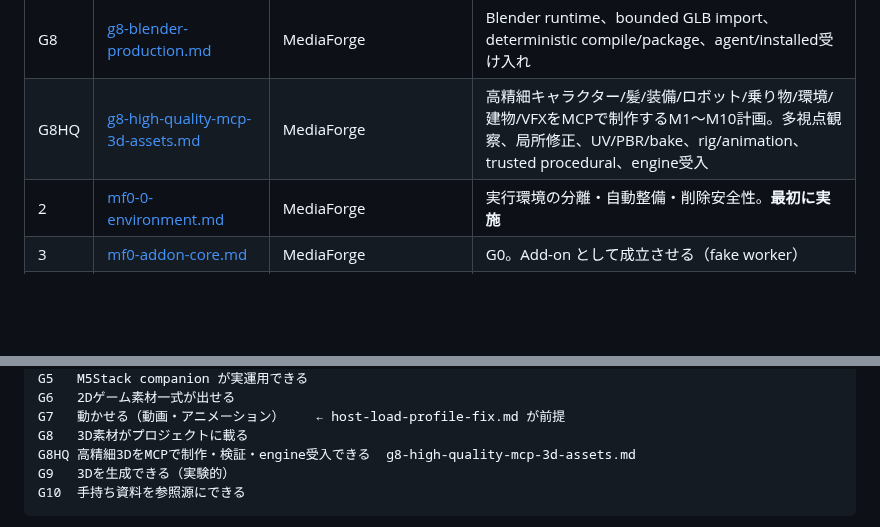
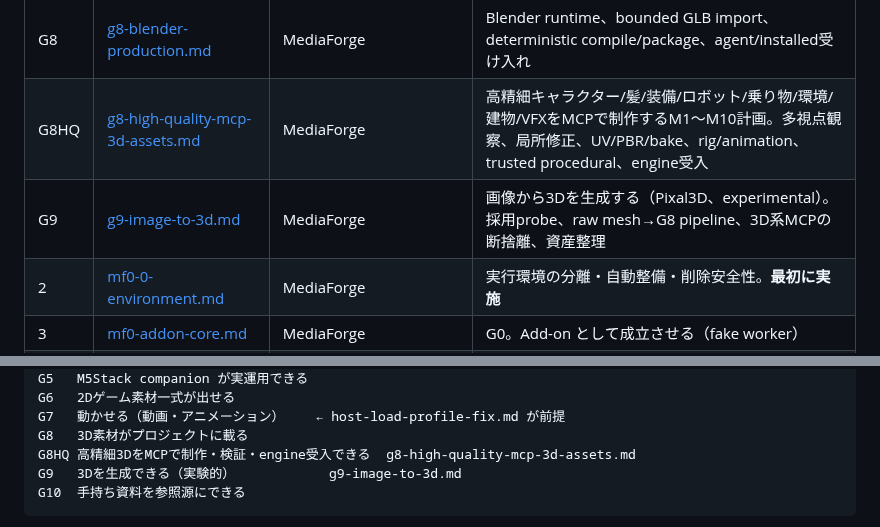
Before and after one commit to souten-yd/ControlDeckMediaForge, a Markdown page: docs/implementation/README.md, 2 parts joined by grey strips. GitHub-like rendering; blank space fills up the shorter version.

````diff
--- a/docs/implementation/README.md
+++ b/docs/implementation/README.md
@@ -26,6 +26,7 @@ docs/implementation/                 実装の指示（どの順で・何を確
 | G7 | [g7-video-runtime.md](g7-video-runtime.md) | MediaForge | 動画契約、FFmpeg 境界、候補評価、Broker 共存、installed 受け入れ |
 | G8 | [g8-blender-production.md](g8-blender-production.md) | MediaForge | Blender runtime、bounded GLB import、deterministic compile/package、agent/installed受け入れ |
 | G8HQ | [g8-high-quality-mcp-3d-assets.md](g8-high-quality-mcp-3d-assets.md) | MediaForge | 高精細キャラクター/髪/装備/ロボット/乗り物/環境/建物/VFXをMCPで制作するM1〜M10計画。多視点観察、局所修正、UV/PBR/bake、rig/animation、trusted procedural、engine受入 |
+| G9 | [g9-image-to-3d.md](g9-image-to-3d.md) | MediaForge | 画像から3Dを生成する（Pixal3D、experimental）。採用probe、raw mesh→G8 pipeline、3D系MCPの断捨離、資産整理 |
 | 2 | [mf0-0-environment.md](mf0-0-environment.md) | MediaForge | 実行環境の分離・自動整備・削除安全性。**最初に実施** |
 | 3 | [mf0-addon-core.md](mf0-addon-core.md) | MediaForge | G0。Add-on として成立させる（fake worker） |
 | 4 | [ux1-workspace.md](ux1-workspace.md) | MediaForge | G0〜G3 の機能を使える形にする workspace UI。設計は `../design-workspace-ux.md` |
@@ -60,7 +61,7 @@ G6   2Dゲーム素材一式が出せる
 G7   動かせる（動画・アニメーション）    ← host-load-profile-fix.md が前提
 G8   3D素材がプロジェクトに載る
 G8HQ 高精細3DをMCPで制作・検証・engine受入できる  g8-high-quality-mcp-3d-assets.md
-G9   3Dを生成できる（実験的）
+G9   3Dを生成できる（実験的）            g9-image-to-3d.md
 G10  手持ち資料を参照源にできる
 ```
 
````
Also changed, not shown: docs/implementation/g9-image-to-3d.md (added, +327 -0 lines).
